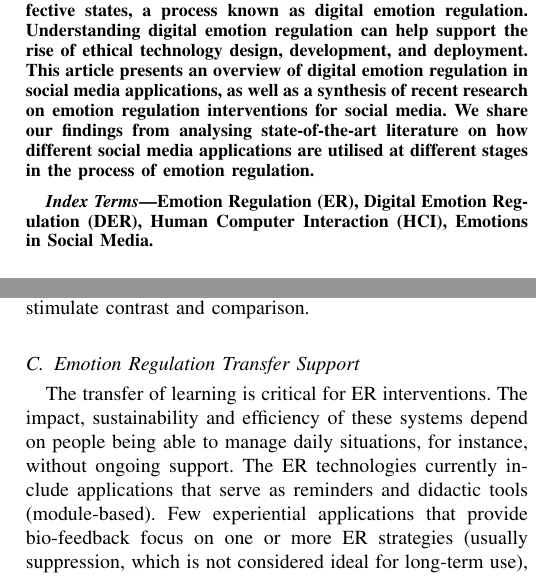
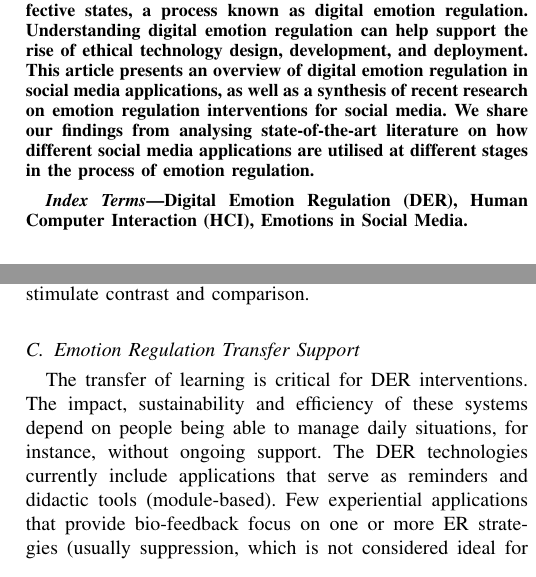
Before and after one commit to akritikts/Article-for-IEEE-Magazine, a LaTeX paper (bare_jrnl_new_sample4.tex): two parts of the columns of pages 1 and 5 of 7, joined at a grey line, cut so that both start at the same text. Compiled offline with pdfLaTeX.

Commit message:
responded to review comments

```diff
--- a/bare_jrnl_new_sample4.tex
+++ b/bare_jrnl_new_sample4.tex
@@ -46,7 +46,7 @@ Emotion regulation is the process of consciously altering one's affective state
 \end{abstract}
 
 \begin{IEEEkeywords}
-Emotion Regulation (ER), Digital Emotion Regulation (DER), Human Computer Interaction (HCI), Emotions in Social Media.
+Digital Emotion Regulation (DER), Human Computer Interaction (HCI), Emotions in Social Media.
 \end{IEEEkeywords}
 
 \section{Introduction}
@@ -177,7 +177,7 @@ For the past few years, there has been debate about online toxicity and the nega
 The vast majority of DER research has been conducted in controlled lab settings, with observation data derived from diary studies, interviews, experience sampling, and remote sensing. These techniques provide insights into the timeline of changes in user experience while also capturing the rich context-dependency and complexity of emotions in their natural state. The sensitive nature of this data, however, makes it impractical for sharing and ineffective for the research community, preventing further development in the area. It has been identified that people use social media as an ER tool. Social media contains a wealth of data containing the emotional trajectories of users worldwide. As a result, exploring ER for social media platforms will help in determining emotion regulation in online activities, which will eventually inform strategies for moderation and control of emotion dysregulation online. Because social media data is easily accessible, it will stimulate contrast and comparison.
 
 \subsection{Emotion Regulation Transfer Support}
-The transfer of learning is critical for ER interventions. The impact, sustainability and efficiency of these systems depend on people being able to manage daily situations, for instance, without ongoing support. The ER technologies currently include applications that serve as reminders and didactic tools (module-based). Few experiential applications that provide bio-feedback focus on one or more ER strategies (usually suppression, which is not considered ideal for long-term use), which makes the support for ER strategies inconsistent. Understanding and recognising ER in social media activities will make it easier to determine the emotion regulation intervention goals that systems intended to support ER may aim to impact, as well as how/when the interventions can play a role in the ER process \cite{slovak2022designing}. The 'how' here refers to the mode of delivery, which could be didactic or experiential, whereas the 'when' refers to whether the delivery is done offline or on the spot. Examining how people regulate their emotions on social media will empower researchers in developing novel ways to reinforce theory-driven ER targets using novel intervention delivery methods.
+The transfer of learning is critical for DER interventions. The impact, sustainability and efficiency of these systems depend on people being able to manage daily situations, for instance, without ongoing support. The DER technologies currently include applications that serve as reminders and didactic tools (module-based). Few experiential applications that provide bio-feedback focus on one or more ER strategies (usually suppression, which is not considered ideal for long-term use), which makes the support for ER strategies inconsistent. Understanding and recognising ER in social media activities will make it easier to determine the emotion regulation intervention goals that systems intended to support ER may aim to impact, as well as how/when the interventions can play a role in the ER process \cite{slovak2022designing}. The 'how' here refers to the mode of delivery, which could be didactic or experiential, whereas the 'when' refers to whether the delivery is done offline or on the spot. Examining how people regulate their emotions on social media will empower researchers in developing novel ways to reinforce theory-driven ER targets using novel intervention delivery methods.
 
 
 
```
Also changed, not shown: bare_jrnl_new_sample4.tex (2 more changed lines).
